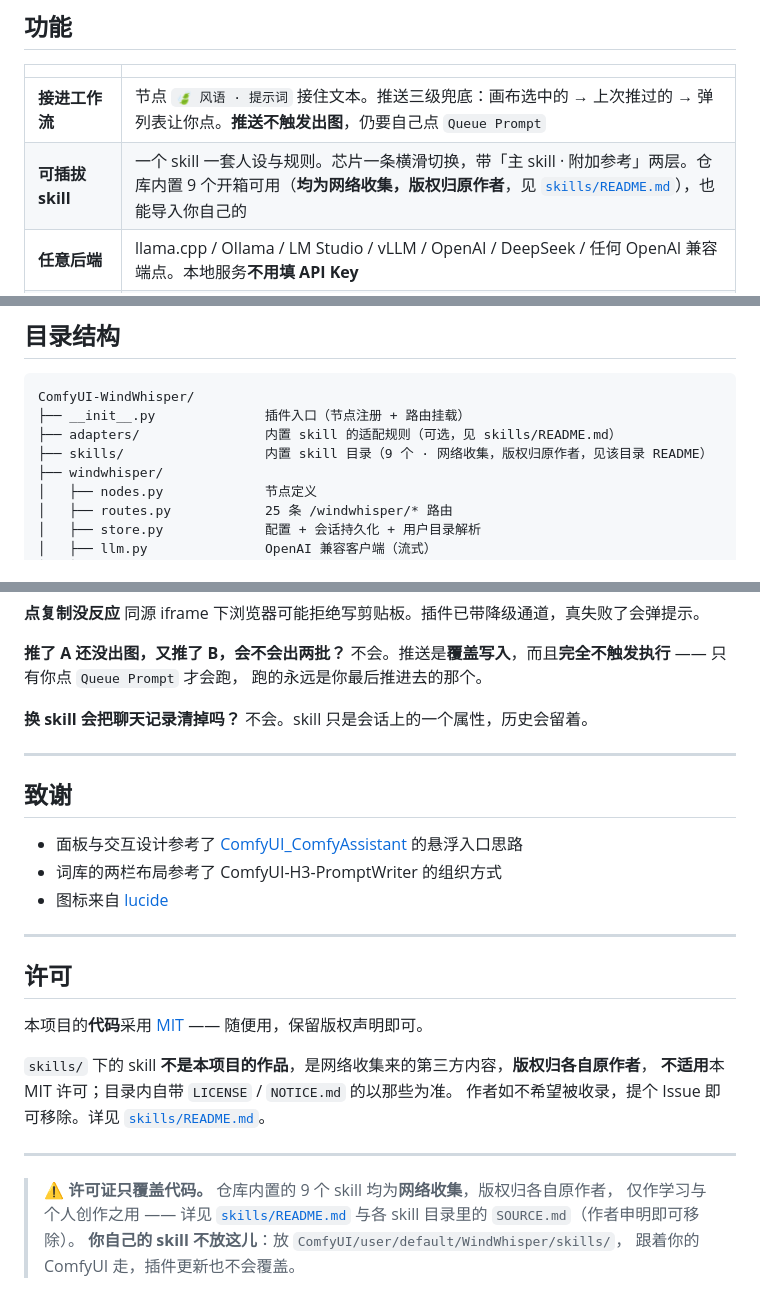
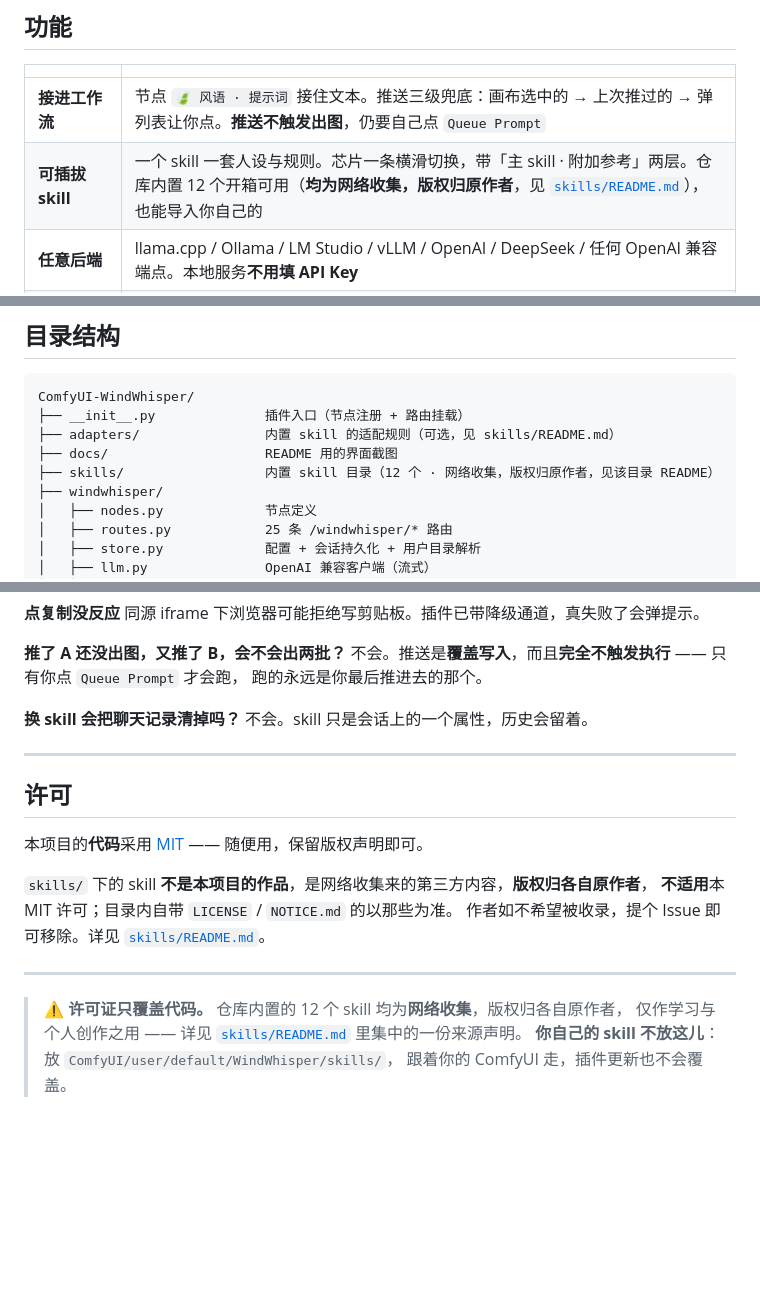
Before and after one commit to dduwind/ComfyUI-WindWhisper, a Markdown page: README.md, 3 parts joined by grey strips. Rendered like a GitHub page; blank space fills up the shorter version.

```diff
--- a/README.md
+++ b/README.md
@@ -16,7 +20,7 @@ load your own prompt skills, and push the result straight into your workflow nod
 | | |
 |---|---|
 | **接进工作流** | 节点 `🍃 风语 · 提示词` 接住文本。推送三级兜底：画布选中的 → 上次推过的 → 弹列表让你点。**推送不触发出图**，仍要自己点 `Queue Prompt` |
-| **可插拔 skill** | 一个 skill 一套人设与规则。芯片一条横滑切换，带「主 skill · 附加参考」两层。仓库内置 9 个开箱可用（**均为网络收集，版权归原作者**，见 [`skills/README.md`](skills/README.md)），也能导入你自己的 |
+| **可插拔 skill** | 一个 skill 一套人设与规则。芯片一条横滑切换，带「主 skill · 附加参考」两层。仓库内置 12 个开箱可用（**均为网络收集，版权归原作者**，见 [`skills/README.md`](skills/README.md)），也能导入你自己的 |
 | **任意后端** | llama.cpp / Ollama / LM Studio / vLLM / OpenAI / DeepSeek / 任何 OpenAI 兼容端点。本地服务**不用填 API Key** |
 | **悬浮按钮 + 双形态** | 画布上一个可拖动的叶子按钮（位置记住）。**单击**开窄边栏（默认 420px，拖边缘可调宽），**双击**开居中大窗。共用同一份聊天记录 |
 | **多会话并行** | 想开多少开多少，各自命名、各自记上下文，关掉还能回来 |
@@ -130,7 +176,8 @@ llama-server.exe -m <你的模型>.gguf --port 8080 -c 32768
 ComfyUI-WindWhisper/
 ├── __init__.py              插件入口（节点注册 + 路由挂载）
 ├── adapters/                内置 skill 的适配规则（可选，见 skills/README.md）
-├── skills/                  内置 skill 目录（9 个 · 网络收集，版权归原作者，见该目录 README）
+├── docs/                    README 用的界面截图
+├── skills/                  内置 skill 目录（12 个 · 网络收集，版权归原作者，见该目录 README）
 ├── windwhisper/
 │   ├── nodes.py             节点定义
 │   ├── routes.py            25 条 /windwhisper/* 路由
@@ -184,14 +231,6 @@ ComfyUI/user/default/WindWhisper/
 
 ---
 
-## 致谢
-
-- 面板与交互设计参考了 [ComfyUI_ComfyAssistant](https://github.com/ComfyNodePRs/ComfyUI_ComfyAssistant) 的悬浮入口思路
-- 词库的两栏布局参考了 ComfyUI-H3-PromptWriter 的组织方式
-- 图标来自 [lucide](https://lucide.dev/)
-
----
-
 ## 许可
 
 本项目的**代码**采用 [MIT](LICENSE) —— 随便用，保留版权声明即可。
@@ -202,8 +241,7 @@ ComfyUI/user/default/WindWhisper/
 
 ---
 
-> ⚠️ **许可证只覆盖代码。** 仓库内置的 9 个 skill 均为**网络收集**，版权归各自原作者，
-> 仅作学习与个人创作之用 —— 详见 [`skills/README.md`](skills/README.md) 与各 skill 目录里的
-> `SOURCE.md`（作者申明即可移除）。
+> ⚠️ **许可证只覆盖代码。** 仓库内置的 12 个 skill 均为**网络收集**，版权归各自原作者，
+> 仅作学习与个人创作之用 —— 详见 [`skills/README.md`](skills/README.md) 里集中的一份来源声明。
 > **你自己的 skill 不放这儿**：放 `ComfyUI/user/default/WindWhisper/skills/`，
 > 跟着你的 ComfyUI 走，插件更新也不会覆盖。
```
Also changed, not shown: other parts of README.md (+46 -0 lines), docs/screenshot-chat-dark.png (added), docs/screenshot-chat.png (added), docs/screenshot-pushed.png (added), docs/screenshot-settings.png (added), docs/screenshot-skills.png (added), docs/screenshot-themes.png (added).
